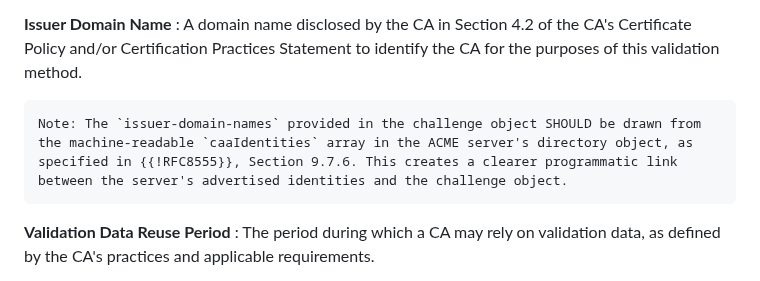
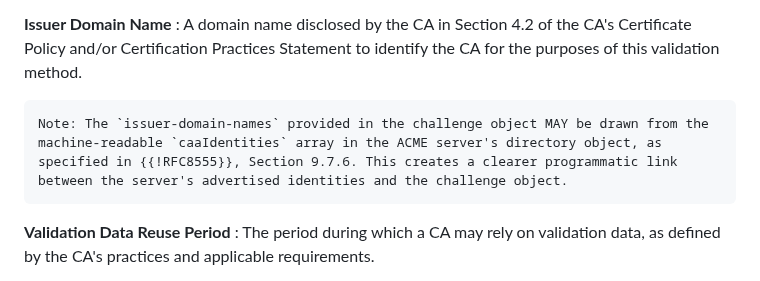
Before and after one commit to sheurich/draft-sheurich-acme-dns-persist, a Markdown page: draft-sheurich-acme-dns-persist.md, the part around the change. Drawn GitHub-style.

Commit message:
Relax issuer-domain-names requirement to MAY
This change addresses the ambiguity of the SHOULD requirement for issuer-domain-names to be drawn from the caaIdentities array. By changing SHOULD to MAY, the specification is clearer for implementations that do not follow this guidance.

Fixes #26

```diff
--- a/draft-sheurich-acme-dns-persist.md
+++ b/draft-sheurich-acme-dns-persist.md
@@ -106,7 +106,7 @@ Certification Authorities operating under various trust program requirements wil
 **Issuer Domain Name**
 :   A domain name disclosed by the CA in Section 4.2 of the CA's Certificate Policy and/or Certification Practices Statement to identify the CA for the purposes of this validation method.
 
-    Note: The `issuer-domain-names` provided in the challenge object SHOULD be drawn from the machine-readable `caaIdentities` array in the ACME server's directory object, as specified in {{!RFC8555}}, Section 9.7.6. This creates a clearer programmatic link between the server's advertised identities and the challenge object.
+    Note: The `issuer-domain-names` provided in the challenge object MAY be drawn from the machine-readable `caaIdentities` array in the ACME server's directory object, as specified in {{!RFC8555}}, Section 9.7.6. This creates a clearer programmatic link between the server's advertised identities and the challenge object.
 
 **Validation Data Reuse Period**
 :   The period during which a CA may rely on validation data, as defined by the CA's practices and applicable requirements.
```
